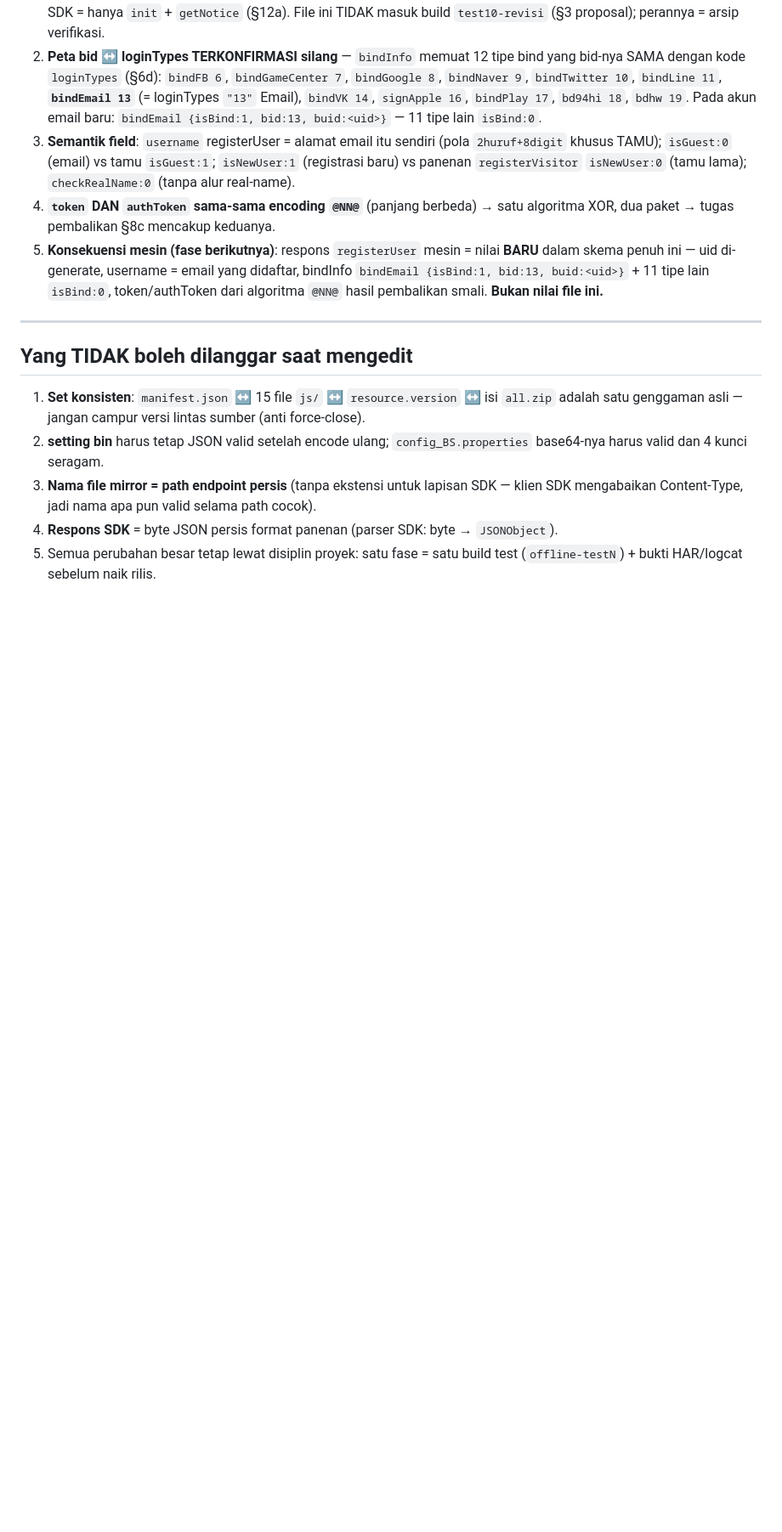
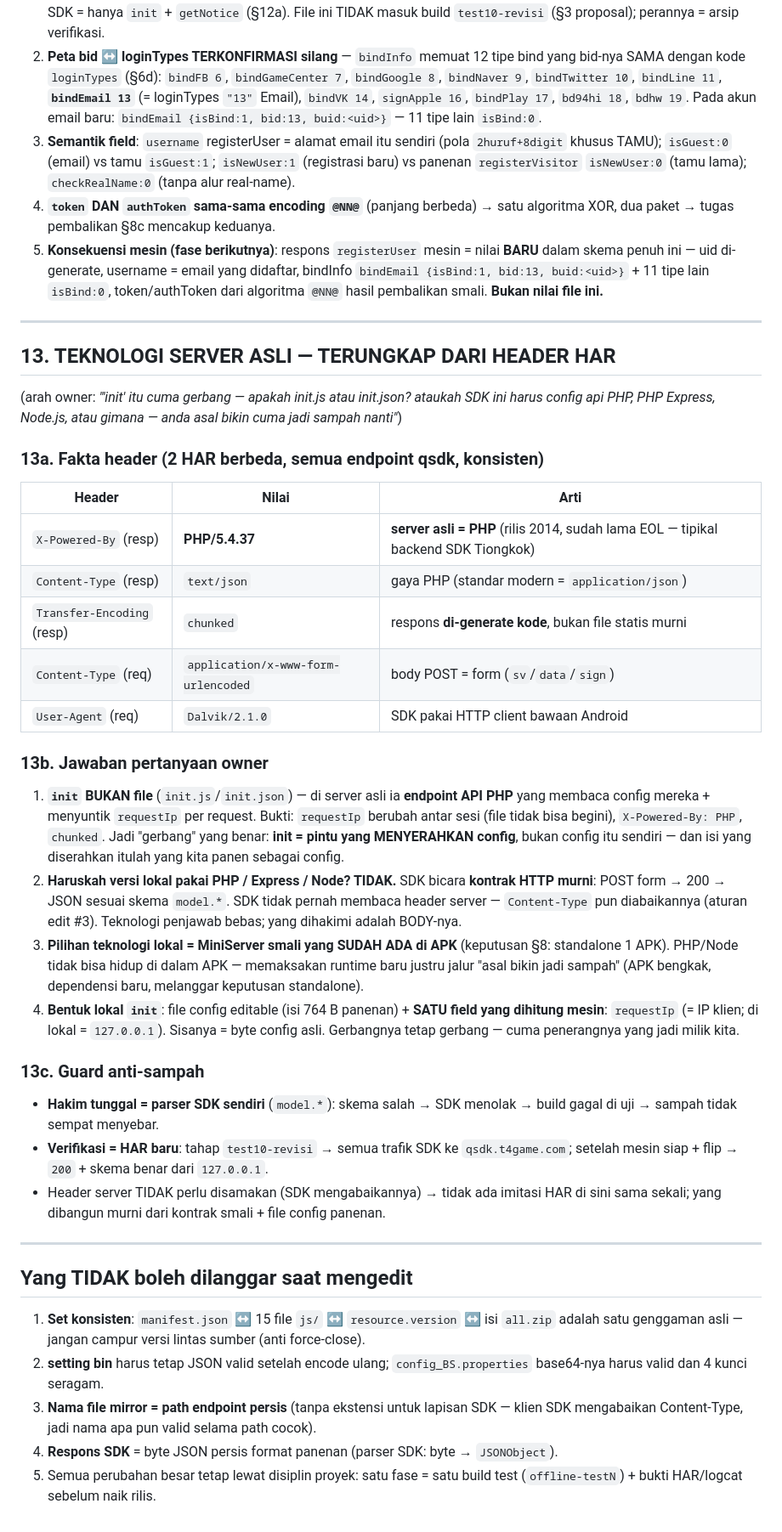
Before and after one commit to anztdree/db-apk, a Markdown page: docs/CONFIG-SERVER.md, the part around the change. Shown at 85% size. GitHub-like rendering; blank space fills up the shorter version.

Commit message:
§13 TEKNOLOGI SERVER ASLI TERUNGKAP DARI HEADER HAR (arah owner: 'init itu cuma gerbang — init.js/init.json? atau harus PHP/Express/Node? jangan asal bikin jadi sampah'): FAKTA header 2 HAR konsisten semua endpoint qsdk — X-Powered-By: PHP/5.4.37 (server asli = PHP 2014 EOL, tipikal backend SDK Tiongkok), Content-Type resp text/json (gaya PHP), Transfer-Encoding chunked (respons di-generate kode bukan file statis), req form-urlencoded sv/data/sign, UA Dalvik; JAWABAN: (1) init BUKAN file — di server asli = endpoint API PHP pembaca config mereka + suntik requestIp per request (requestIp berubah antar sesi = bukti), init = pintu MENYERAHKAN config, isi yang diserahkan itulah yang dipanen; (2) versi lokal TIDAK harus PHP/Express/Node — SDK bicara kontrak HTTP murni, tidak pernah baca header server (Content-Type pun diabaikan, aturan edit #3), teknologi penjawab bebas yang dihakimi BODY-nya; (3) pilihan teknologi lokal = MiniServer smali yang SUDAH ADA di APK (keputusan §8 standalone) — PHP/Node tak bisa hidup di APK, memaksakan runtime baru = jalur asal-bikin-jadi-sampah; (4) bentuk lokal init = file config editable 764 B + SATU field dihitung mesin (requestIp=127.0.0.1), sisanya byte config asli; guard anti-sampah: hakim tunggal = parser SDK model.* (skema salah = SDK menolak = build gagal di uji), verifikasi HAR baru, header server TIDAK disamakan (nol imitasi HAR)

```diff
--- a/docs/CONFIG-SERVER.md
+++ b/docs/CONFIG-SERVER.md
@@ -697,6 +697,51 @@ Owner memperlihatkan isi `qsdk_v1_user_registerUser.json` (uid `28505968`, usern
 
 ---
 
+## 13. TEKNOLOGI SERVER ASLI — TERUNGKAP DARI HEADER HAR
+(arah owner: *"'init' itu cuma gerbang — apakah init.js atau init.json? ataukah SDK ini
+harus config api PHP, PHP Express, Node.js, atau gimana — anda asal bikin cuma jadi
+sampah nanti"*)
+
+### 13a. Fakta header (2 HAR berbeda, semua endpoint qsdk, konsisten)
+
+| Header | Nilai | Arti |
+|---|---|---|
+| `X-Powered-By` (resp) | **PHP/5.4.37** | **server asli = PHP** (rilis 2014, sudah lama EOL — tipikal backend SDK Tiongkok) |
+| `Content-Type` (resp) | `text/json` | gaya PHP (standar modern = `application/json`) |
+| `Transfer-Encoding` (resp) | `chunked` | respons **di-generate kode**, bukan file statis murni |
+| `Content-Type` (req) | `application/x-www-form-urlencoded` | body POST = form (`sv`/`data`/`sign`) |
+| `User-Agent` (req) | `Dalvik/2.1.0` | SDK pakai HTTP client bawaan Android |
+
+### 13b. Jawaban pertanyaan owner
+
+1. **`init` BUKAN file** (`init.js`/`init.json`) — di server asli ia **endpoint API PHP**
+   yang membaca config mereka + menyuntik `requestIp` per request. Bukti: `requestIp`
+   berubah antar sesi (file tidak bisa begini), `X-Powered-By: PHP`, `chunked`.
+   Jadi "gerbang" yang benar: **init = pintu yang MENYERAHKAN config**, bukan config itu
+   sendiri — dan isi yang diserahkan itulah yang kita panen sebagai config.
+2. **Haruskah versi lokal pakai PHP / Express / Node? TIDAK.** SDK bicara **kontrak HTTP
+   murni**: POST form → 200 → JSON sesuai skema `model.*`. SDK tidak pernah membaca
+   header server — `Content-Type` pun diabaikannya (aturan edit #3). Teknologi penjawab
+   bebas; yang dihakimi adalah BODY-nya.
+3. **Pilihan teknologi lokal = MiniServer smali yang SUDAH ADA di APK** (keputusan
+   §8: standalone 1 APK). PHP/Node tidak bisa hidup di dalam APK — memaksakan runtime
+   baru justru jalur "asal bikin jadi sampah" (APK bengkak, dependensi baru, melanggar
+   keputusan standalone).
+4. **Bentuk lokal `init`**: file config editable (isi 764 B panenan) + **SATU field yang
+   dihitung mesin**: `requestIp` (= IP klien; di lokal = `127.0.0.1`). Sisanya = byte
+   config asli. Gerbangnya tetap gerbang — cuma penerangnya yang jadi milik kita.
+
+### 13c. Guard anti-sampah
+
+- **Hakim tunggal = parser SDK sendiri** (`model.*`): skema salah → SDK menolak → build
+  gagal di uji → sampah tidak sempat menyebar.
+- **Verifikasi = HAR baru**: tahap `test10-revisi` → semua trafik SDK ke
+  `qsdk.t4game.com`; setelah mesin siap + flip → `200` + skema benar dari `127.0.0.1`.
+- Header server TIDAK perlu disamakan (SDK mengabaikannya) → tidak ada imitasi HAR di
+  sini sama sekali; yang dibangun murni dari kontrak smali + file config panenan.
+
+---
+
 ## Yang TIDAK boleh dilanggar saat mengedit
 
 1. **Set konsisten**: `manifest.json` ↔ 15 file `js/` ↔ `resource.version` ↔ isi `all.zip`
```
